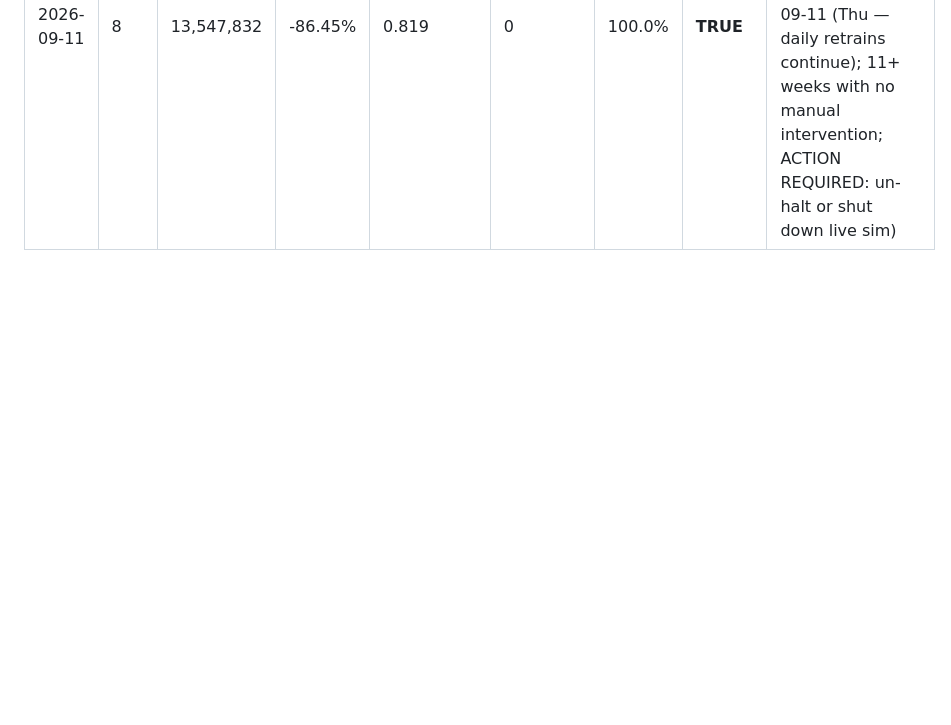
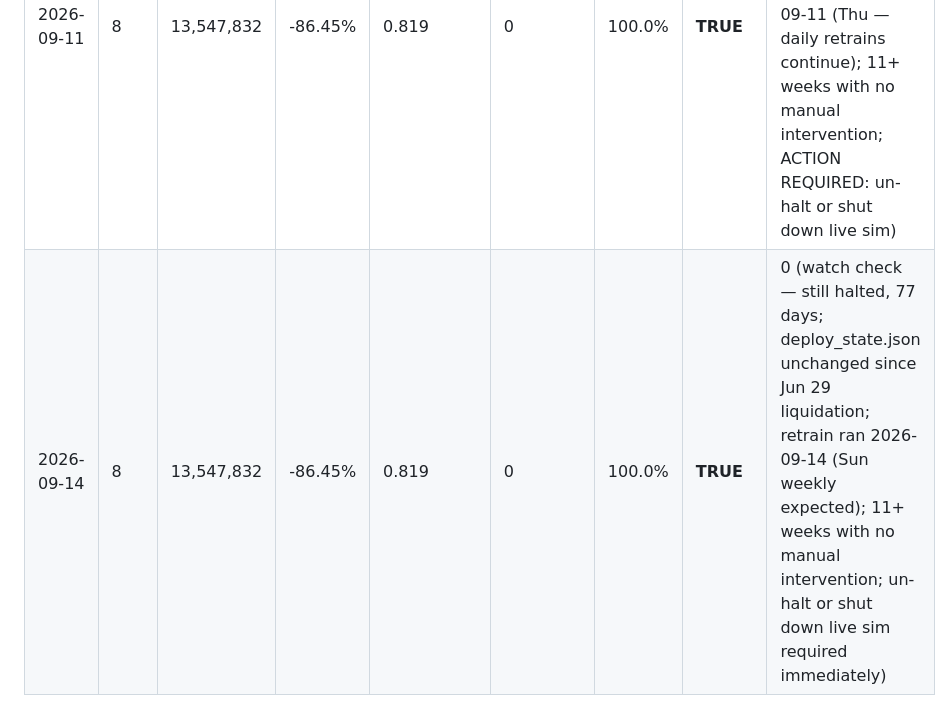
Before and after one commit to Seanachan/stock-pred, a Markdown page: logs/v6_live_watch.md, the part around the change. Drawn GitHub-style; blank space fills up the shorter version.

Commit message:
watch: v6 live 2026-09-14
Co-Authored-By: Claude Sonnet 4.6 <noreply@anthropic.com>
Claude-Session: https://claude.ai/code/session_01EChf1hNhAnPPqtRy9gwNbc

```diff
--- a/logs/v6_live_watch.md
+++ b/logs/v6_live_watch.md
@@ -57,3 +57,4 @@ Branch: v6-universe | Source ledger: `main:deploy_state.json` | Initial cash: 10
 | 2026-09-09 | 8 | 13,547,832 | -86.45% | 0.819 | 0 | 100.0% | **TRUE** | 0 (watch check — still halted, 72 days; deploy_state.json unchanged since Jun 29 liquidation; 10+ weeks with no manual intervention; retrain workflow continues running daily; ACTION REQUIRED: un-halt or shut down live sim) |
 | 2026-09-10 | 8 | 13,547,832 | -86.45% | 0.819 | 0 | 100.0% | **TRUE** | 0 (watch check — still halted, 73 days; deploy_state.json unchanged since Jun 29 liquidation; 10+ weeks with no manual intervention; retrain ran 2026-09-10 (weekly Sun expected); ACTION REQUIRED: un-halt or shut down live sim) |
 | 2026-09-11 | 8 | 13,547,832 | -86.45% | 0.819 | 0 | 100.0% | **TRUE** | 0 (watch check — still halted, 74 days; deploy_state.json unchanged since Jun 29 liquidation; retrain ran 2026-09-11 (Thu — daily retrains continue); 11+ weeks with no manual intervention; ACTION REQUIRED: un-halt or shut down live sim) |
+| 2026-09-14 | 8 | 13,547,832 | -86.45% | 0.819 | 0 | 100.0% | **TRUE** | 0 (watch check — still halted, 77 days; deploy_state.json unchanged since Jun 29 liquidation; retrain ran 2026-09-14 (Sun weekly expected); 11+ weeks with no manual intervention; un-halt or shut down live sim required immediately) |
```
